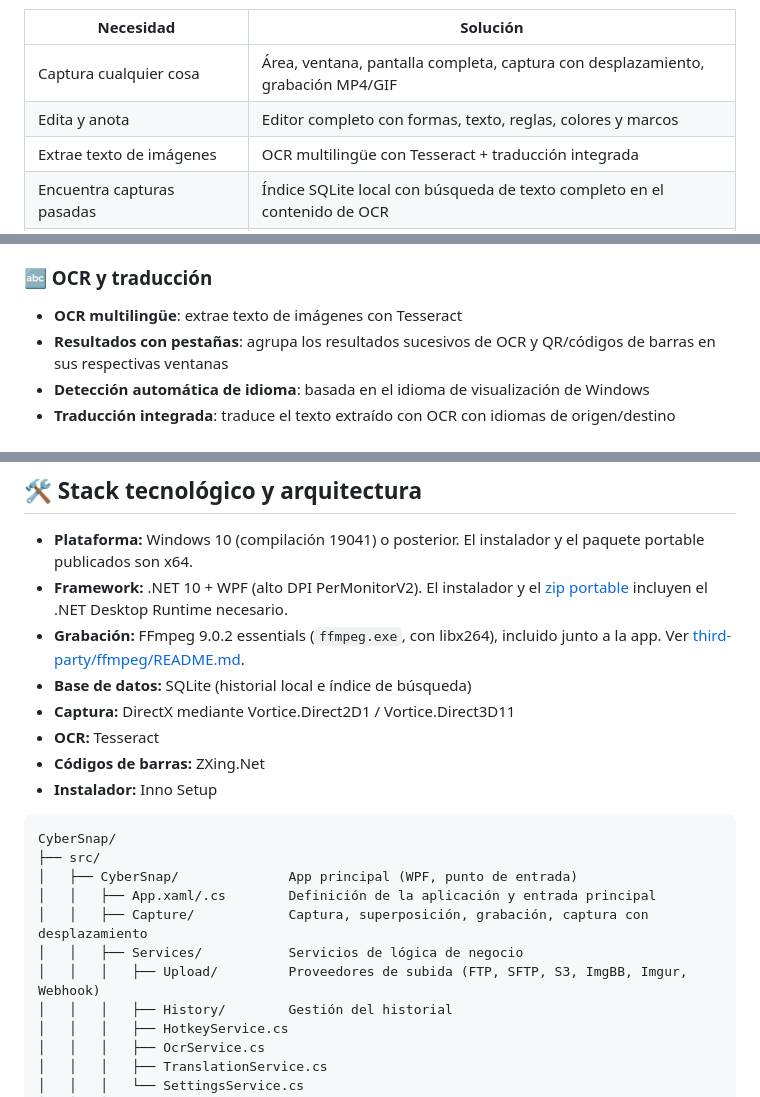
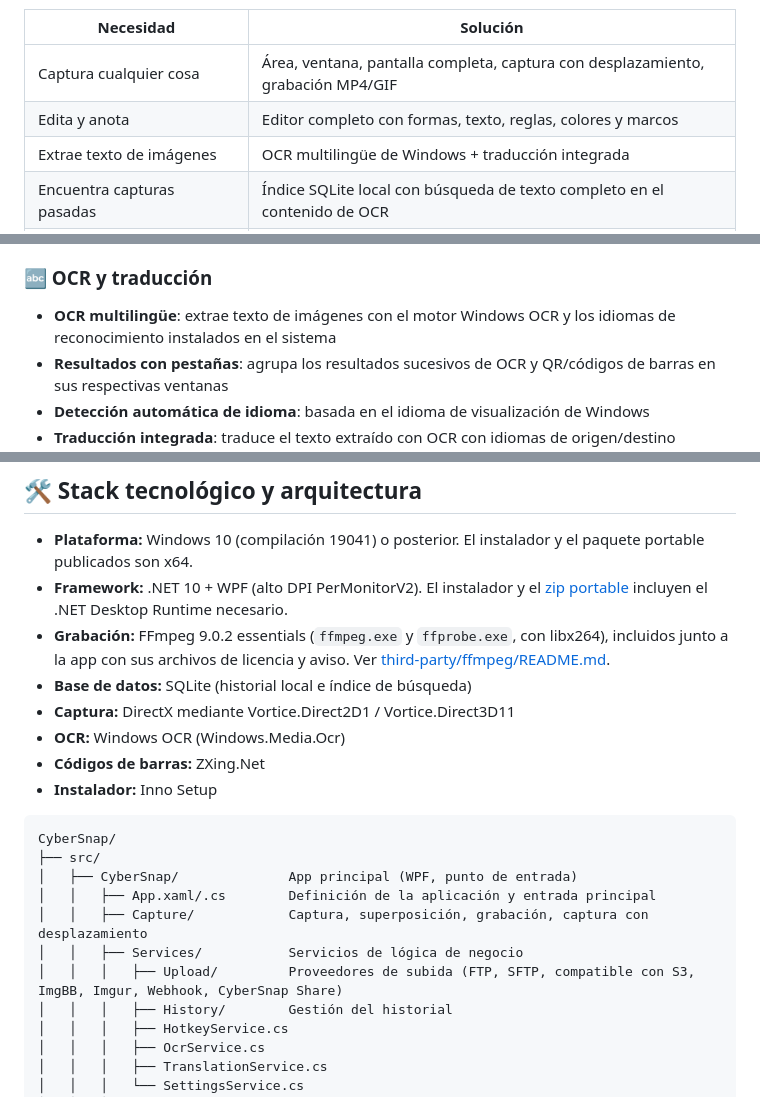
Before and after one commit to CyberGems/CyberSnap, a Markdown page: README.es.md, 3 parts joined by grey strips. Rendered like a GitHub page.

Commit message:
Correct OCR engine, FFmpeg bundle and capture keyboard shortcuts in docs

```diff
--- a/README.es.md
+++ b/README.es.md
@@ -83,7 +83,7 @@ La mayoría de las herramientas de captura hacen muy poco o esconden funciones d
 |---|---|
 | Captura cualquier cosa | Área, ventana, pantalla completa, captura con desplazamiento, grabación MP4/GIF |
 | Edita y anota | Editor completo con formas, texto, reglas, colores y marcos |
-| Extrae texto de imágenes | OCR multilingüe con Tesseract + traducción integrada |
+| Extrae texto de imágenes | OCR multilingüe de Windows + traducción integrada |
 | Encuentra capturas pasadas | Índice SQLite local con búsqueda de texto completo en el contenido de OCR |
 | Exportación a múltiples destinos | FTP, SFTP, S3, ImgBB, Imgur, Webhook o CyberSnap Share |
 | Trabaja eficientemente | Atajos configurables, widget flotante, inicio automático, bandeja del sistema |
@@ -113,7 +113,7 @@ La mayoría de las herramientas de captura hacen muy poco o esconden funciones d
 - **Modo de desplazamiento**: con bloqueo de objetos opcional
 
 ### 🔤 OCR y traducción
-- **OCR multilingüe**: extrae texto de imágenes con Tesseract
+- **OCR multilingüe**: extrae texto de imágenes con el motor Windows OCR y los idiomas de reconocimiento instalados en el sistema
 - **Resultados con pestañas**: agrupa los resultados sucesivos de OCR y QR/códigos de barras en sus respectivas ventanas
 - **Detección automática de idioma**: basada en el idioma de visualización de Windows
 - **Traducción integrada**: traduce el texto extraído con OCR con idiomas de origen/destino configurables
@@ -201,10 +201,10 @@ Puedes verificar el archivo de forma independiente: compara el SHA con el releas
 
 - **Plataforma:** Windows 10 (compilación 19041) o posterior. El instalador y el paquete portable publicados son x64.
 - **Framework:** .NET 10 + WPF (alto DPI PerMonitorV2). El instalador y el [zip portable](https://github.com/CyberGems/CyberSnap/releases/latest) incluyen el .NET Desktop Runtime necesario.
-- **Grabación:** FFmpeg 9.0.2 essentials (`ffmpeg.exe`, con libx264), incluido junto a la app. Ver [third-party/ffmpeg/README.md](third-party/ffmpeg/README.md).
+- **Grabación:** FFmpeg 9.0.2 essentials (`ffmpeg.exe` y `ffprobe.exe`, con libx264), incluidos junto a la app con sus archivos de licencia y aviso. Ver [third-party/ffmpeg/README.md](third-party/ffmpeg/README.md).
 - **Base de datos:** SQLite (historial local e índice de búsqueda)
 - **Captura:** DirectX mediante Vortice.Direct2D1 / Vortice.Direct3D11
-- **OCR:** Tesseract
+- **OCR:** Windows OCR (Windows.Media.Ocr)
 - **Códigos de barras:** ZXing.Net
 - **Instalador:** Inno Setup
 
@@ -215,7 +215,7 @@ CyberSnap/
 │   │   ├── App.xaml/.cs        Definición de la aplicación y entrada principal
 │   │   ├── Capture/            Captura, superposición, grabación, captura con desplazamiento
 │   │   ├── Services/           Servicios de lógica de negocio
-│   │   │   ├── Upload/         Proveedores de subida (FTP, SFTP, S3, ImgBB, Imgur, Webhook)
+│   │   │   ├── Upload/         Proveedores de subida (FTP, SFTP, compatible con S3, ImgBB, Imgur, Webhook, CyberSnap Share)
 │   │   │   ├── History/        Gestión del historial
 │   │   │   ├── HotkeyService.cs
 │   │   │   ├── OcrService.cs
```
Also changed, not shown: other parts of README.es.md (+2 -2 lines), README.md (+7 -7 lines), 1 other file.
